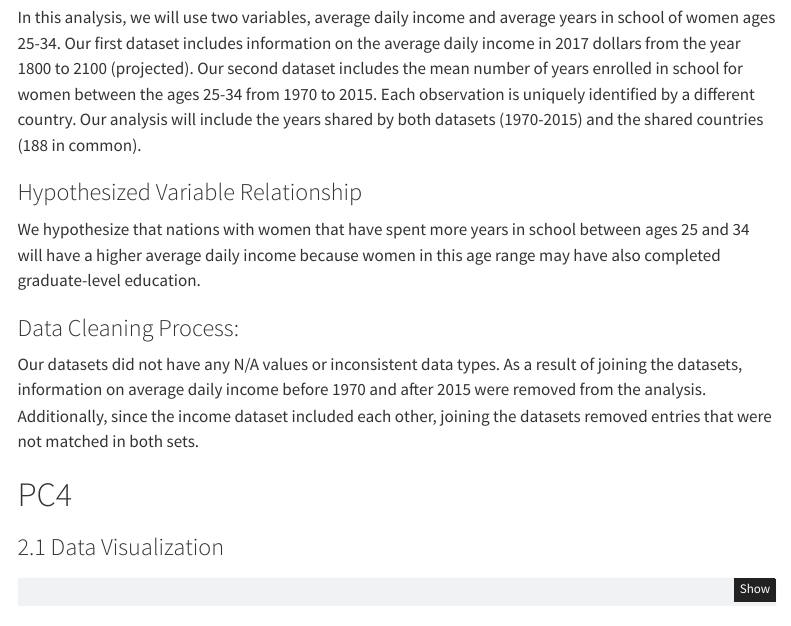
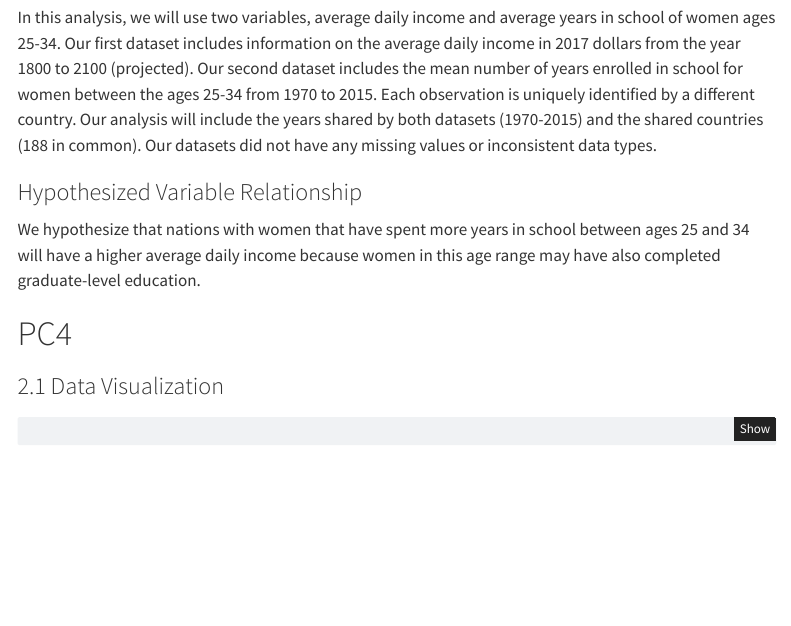
Before and after one commit to gabrielriedel/stat331_final_project, a Quarto document (final_project.qmd): the page in a window 1100 px wide, from 400 px down. Rendered offline with R 4.5, knitr and Pandoc in place of Quarto, with nearby package versions; some code elsewhere in the file could not run offline; menus at the side of the page are left out.

Commit message:
updates from PC3 feedback

```diff
--- a/final_project.qmd
+++ b/final_project.qmd
@@ -91,15 +91,13 @@ full_data <- full_data |>
 
 ### Data/Variable Description
 
-In this analysis, we will use two variables, average daily income and average years in school of women ages 25-34. Our first dataset includes information on the average daily income in 2017 dollars from the year 1800 to 2100 (projected). Our second dataset includes the mean number of years enrolled in school for women between the ages 25-34 from 1970 to 2015. Each observation is uniquely identified by a different country. Our analysis will include the years shared by both datasets (1970-2015) and the shared countries (188 in common).
+In this analysis, we will use two variables, average daily income and average years in school of women ages 25-34. Our first dataset includes information on the average daily income in 2017 dollars from the year 1800 to 2100 (projected). Our second dataset includes the mean number of years enrolled in school for women between the ages 25-34 from 1970 to 2015. Each observation is uniquely identified by a different country. Our analysis will include the years shared by both datasets (1970-2015) and the shared countries (188 in common). Our datasets did not have any missing values or inconsistent data types.
+
 
 ### Hypothesized Variable Relationship
 
 We hypothesize that nations with women that have spent more years in school between ages 25 and 34 will have a higher average daily income because women in this age range may have also completed graduate-level education.
 
-### Data Cleaning Process:
-
-Our datasets did not have any N/A values or inconsistent data types. As a result of joining the datasets, information on average daily income before 1970 and after 2015 were removed from the analysis. Additionally, since the income dataset included each other, joining the datasets removed entries that were not matched in both sets.
 
 # PC4
 
```
